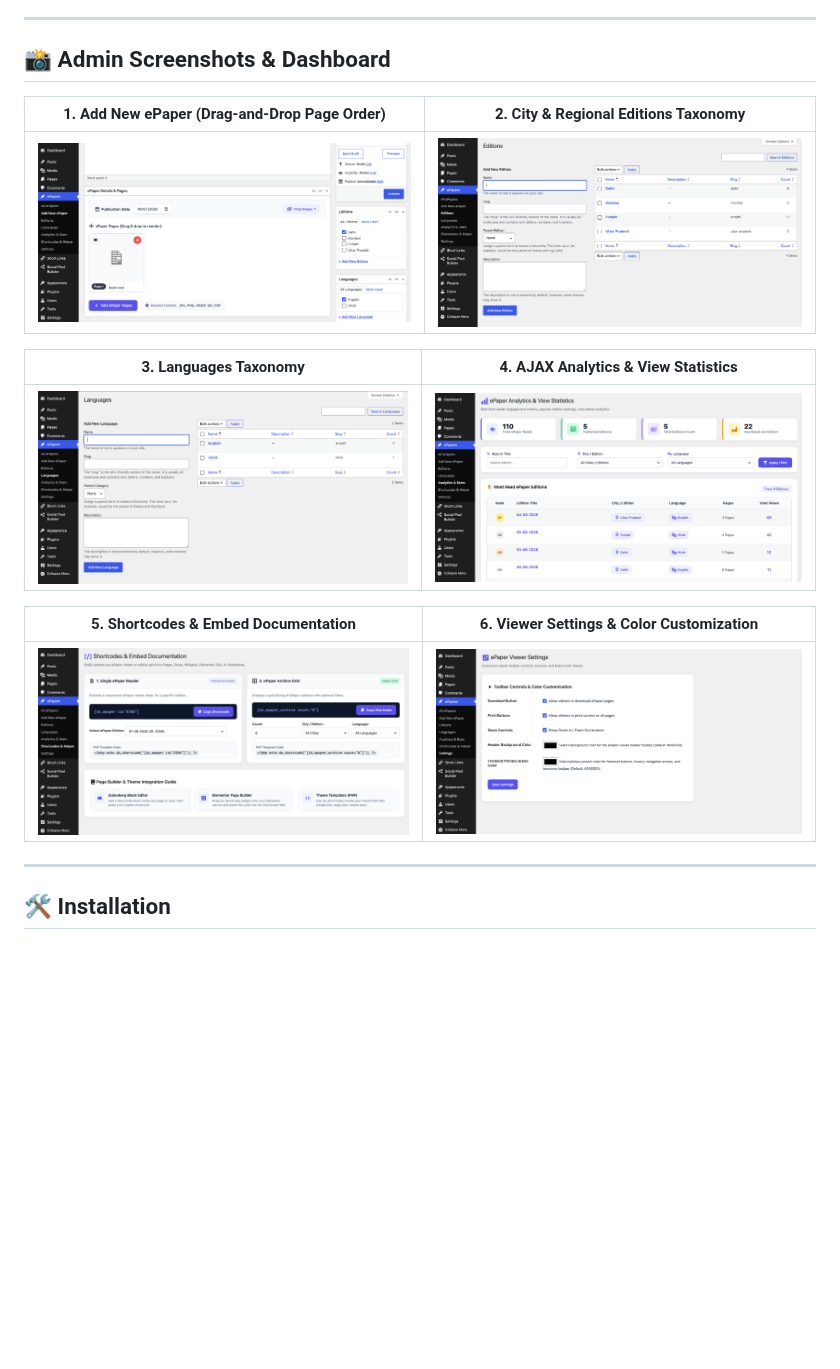
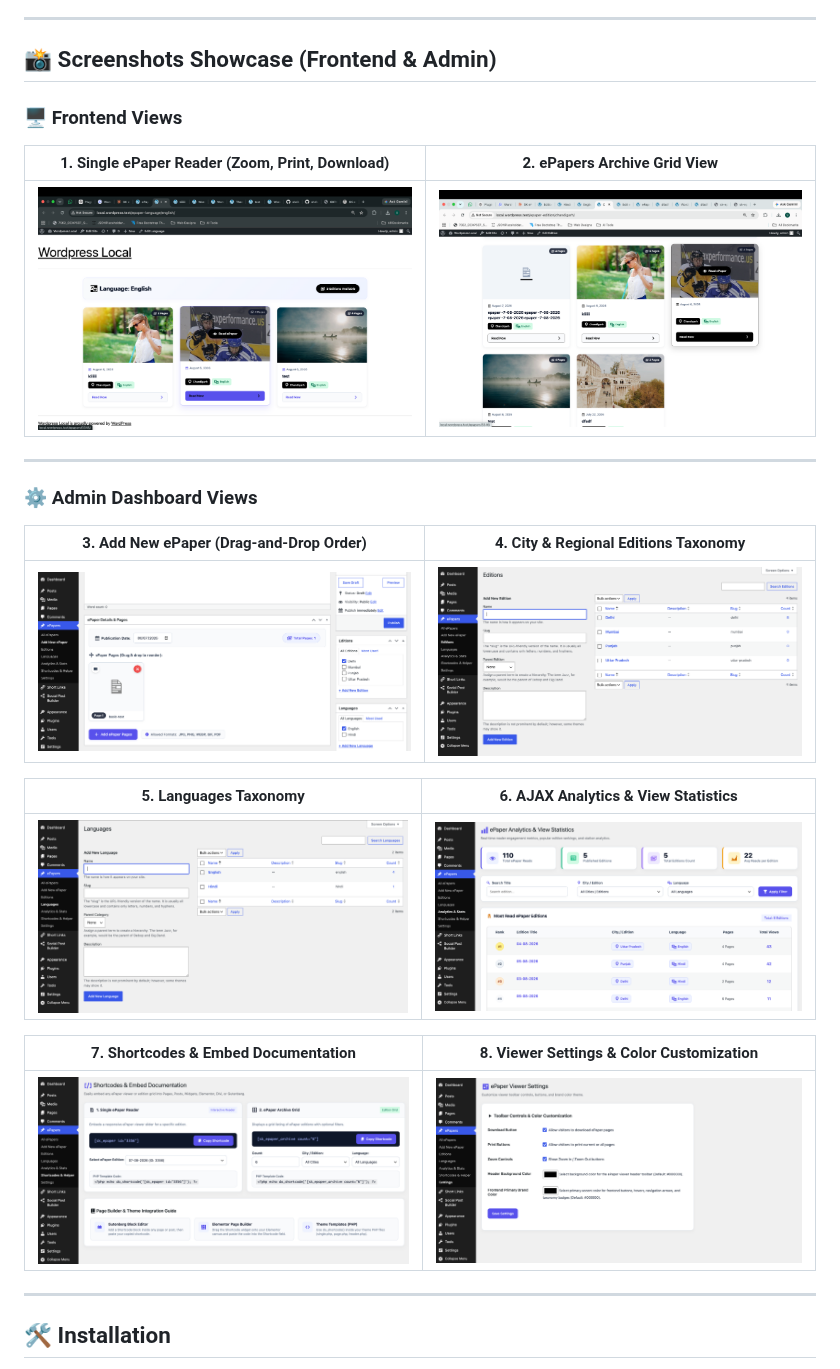
Before and after one commit to shrikantgaur/sk-epaper-manager, a Markdown page: README.md, the part around the change. Rendered like a GitHub page; pictures changed too: assets/screenshots/screenshot-4.png, assets/screenshots/screenshot-5.png, assets/screenshots/screenshot-6.png; blank space fills up the shorter version.

Commit message:
Include all 8 frontend and admin screenshots in README.md and readme.txt

```diff
--- a/README.md
+++ b/README.md
@@ -27,19 +27,27 @@ Designed with modern aesthetics, fast AJAX reader engagement analytics, multi-ci
 
 ---
 
-## 📸 Admin Screenshots & Dashboard
+## 📸 Screenshots Showcase (Frontend & Admin)
 
-| 1. Add New ePaper (Drag-and-Drop Page Order) | 2. City & Regional Editions Taxonomy |
+### 🖥️ Frontend Views
+| 1. Single ePaper Reader (Zoom, Print, Download) | 2. ePapers Archive Grid View |
+| :---: | :---: |
+| ![Single ePaper Reader](assets/screenshots/screenshot-4.png) | ![ePapers Archive Grid](assets/screenshots/screenshot-5.png) |
+
+---
+
+### ⚙️ Admin Dashboard Views
+| 3. Add New ePaper (Drag-and-Drop Order) | 4. City & Regional Editions Taxonomy |
 | :---: | :---: |
 | ![Add New ePaper](assets/screenshots/screenshot-1.png) | ![City Editions](assets/screenshots/screenshot-2.png) |
 
-| 3. Languages Taxonomy | 4. AJAX Analytics & View Statistics |
+| 5. Languages Taxonomy | 6. AJAX Analytics & View Statistics |
 | :---: | :---: |
-| ![Languages](assets/screenshots/screenshot-3.png) | ![AJAX Analytics](assets/screenshots/screenshot-4.png) |
+| ![Languages](assets/screenshots/screenshot-3.png) | ![AJAX Analytics](assets/screenshots/screenshot-6.png) |
 
-| 5. Shortcodes & Embed Documentation | 6. Viewer Settings & Color Customization |
+| 7. Shortcodes & Embed Documentation | 8. Viewer Settings & Color Customization |
 | :---: | :---: |
-| ![Shortcodes Documentation](assets/screenshots/screenshot-5.png) | ![Viewer Settings](assets/screenshots/screenshot-6.png) |
+| ![Shortcodes Documentation](assets/screenshots/screenshot-7.png) | ![Viewer Settings](assets/screenshots/screenshot-8.png) |
 
 ---
 
```
Also changed, not shown: 1 other file.
